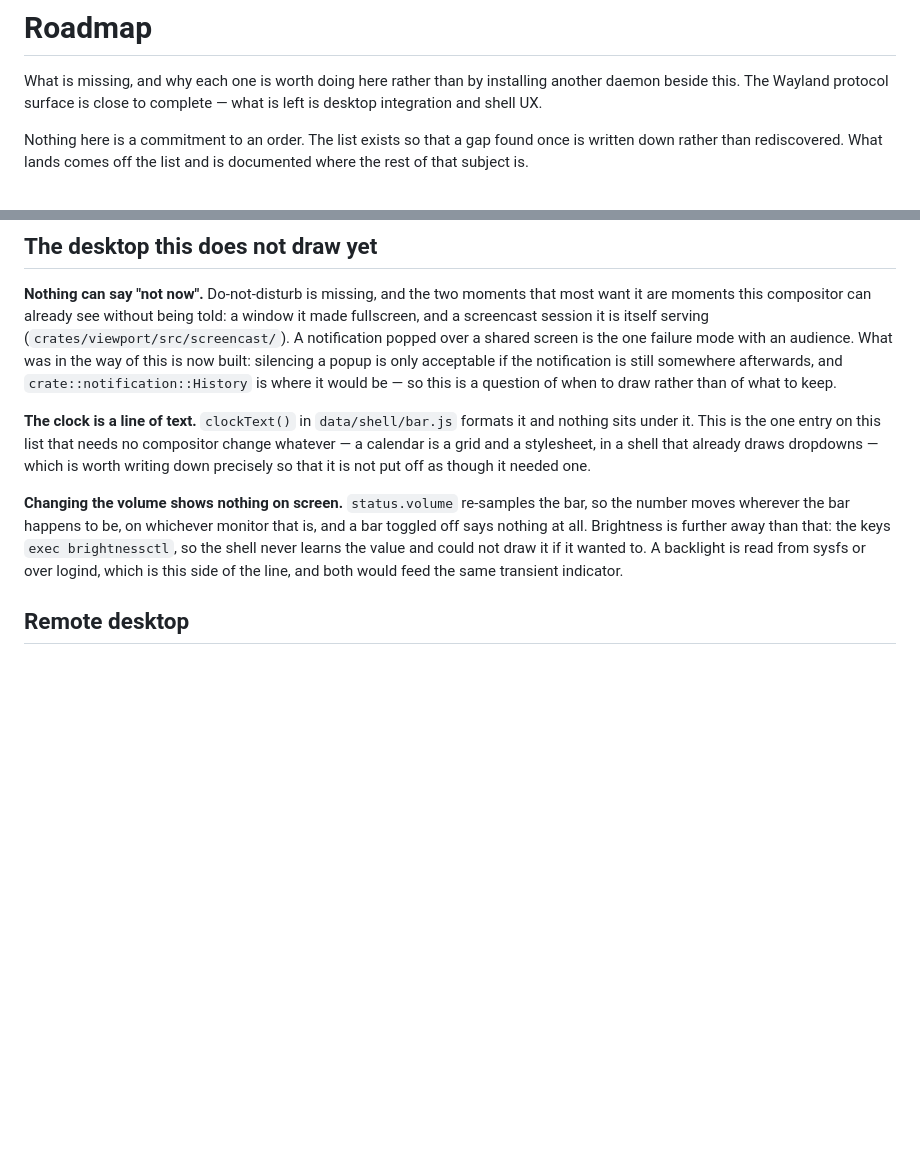
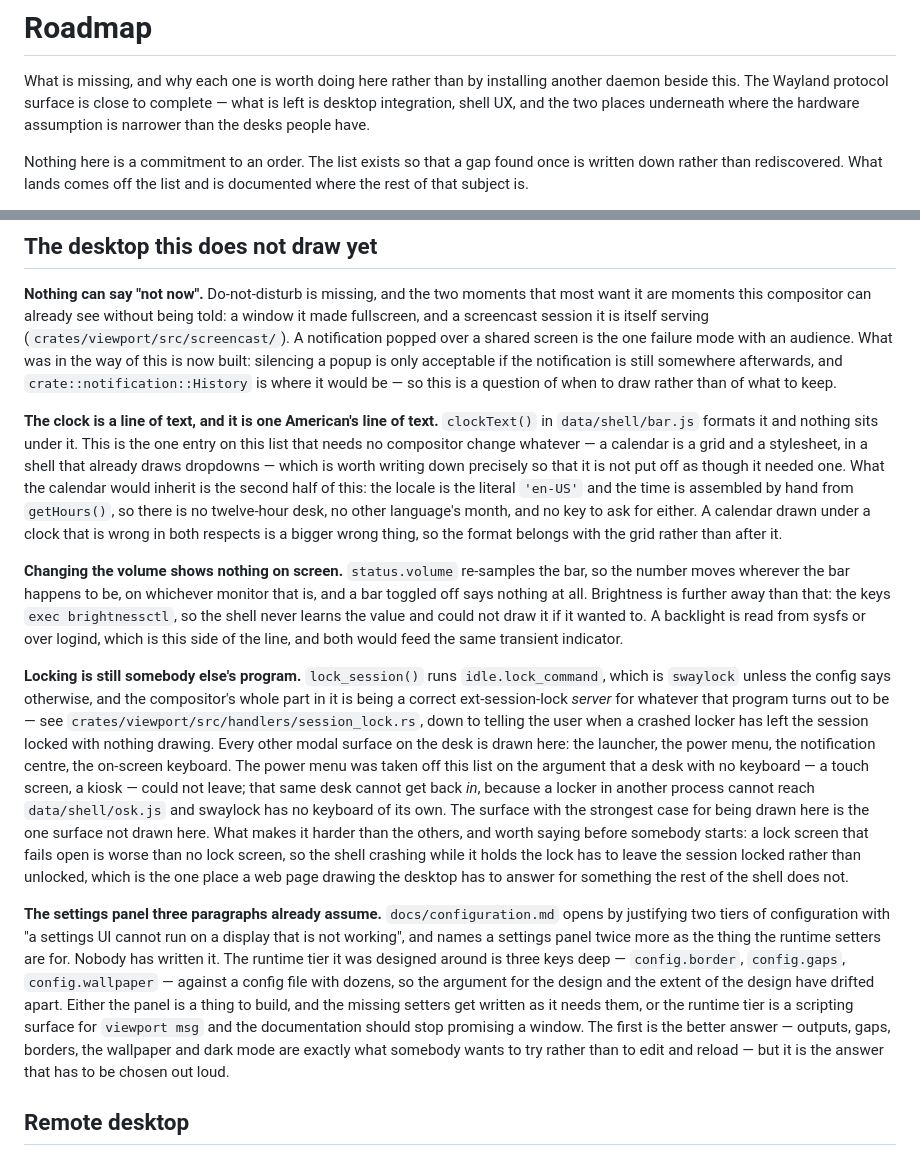
Before and after one commit to codebam/viewport, a Markdown page: docs/roadmap.md, 2 parts joined by grey strips. GitHub-like rendering; blank space fills up the shorter version.

```diff
--- a/docs/roadmap.md
+++ b/docs/roadmap.md
@@ -2,7 +2,9 @@
 
 What is missing, and why each one is worth doing here rather than by
 installing another daemon beside this. The Wayland protocol surface is close to
-complete — what is left is desktop integration and shell UX.
+complete — what is left is desktop integration, shell UX, and the two places
+underneath where the hardware assumption is narrower than the desks people
+have.
 
 Nothing here is a commitment to an order. The list exists so that a gap found
 once is written down rather than rediscovered. What lands comes off the list
@@ -42,11 +44,17 @@ this is now built: silencing a popup is only acceptable if the notification is
 still somewhere afterwards, and `crate::notification::History` is where it
 would be — so this is a question of when to draw rather than of what to keep.
 
-**The clock is a line of text.** `clockText()` in `data/shell/bar.js` formats
-it and nothing sits under it. This is the one entry on this list that needs no
-compositor change whatever — a calendar is a grid and a stylesheet, in a shell
-that already draws dropdowns — which is worth writing down precisely so that
-it is not put off as though it needed one.
+**The clock is a line of text, and it is one American's line of text.**
+`clockText()` in `data/shell/bar.js` formats it and nothing sits under it. This
+is the one entry on this list that needs no compositor change whatever — a
+calendar is a grid and a stylesheet, in a shell that already draws dropdowns —
+which is worth writing down precisely so that it is not put off as though it
+needed one. What the calendar would inherit is the second half of this: the
+locale is the literal `'en-US'` and the time is assembled by hand from
+`getHours()`, so there is no twelve-hour desk, no other language's month, and
+no key to ask for either. A calendar drawn under a clock that is wrong in both
+respects is a bigger wrong thing, so the format belongs with the grid rather
+than after it.
 
 **Changing the volume shows nothing on screen.** `status.volume` re-samples
 the bar, so the number moves wherever the bar happens to be, on whichever
@@ -55,6 +63,39 @@ further away than that: the keys `exec brightnessctl`, so the shell never
 learns the value and could not draw it if it wanted to. A backlight is read
 from sysfs or over logind, which is this side of the line, and both would feed
 the same transient indicator.
+
+**Locking is still somebody else's program.** `lock_session()` runs
+`idle.lock_command`, which is `swaylock` unless the config says otherwise, and
+the compositor's whole part in it is being a correct ext-session-lock *server*
+for whatever that program turns out to be — see
+`crates/viewport/src/handlers/session_lock.rs`, down to telling the user when
+a crashed locker has left the session locked with nothing drawing. Every
+other modal surface on the desk is drawn here: the launcher, the power menu,
+the notification centre, the on-screen keyboard. The power menu was taken off
+this list on the argument that a desk with no keyboard — a touch screen, a
+kiosk — could not leave; that same desk cannot get back *in*, because a
+locker in another process cannot reach `data/shell/osk.js` and swaylock has
+no keyboard of its own. The
+surface with the strongest case for being drawn here is the one surface not
+drawn here. What makes it harder than the others, and worth saying before
+somebody starts: a lock screen that fails open is worse than no lock screen,
+so the shell crashing while it holds the lock has to leave the session locked
+rather than unlocked, which is the one place a web page drawing the desktop
+has to answer for something the rest of the shell does not.
+
+**The settings panel three paragraphs already assume.** `docs/configuration.md`
+opens by justifying two tiers of configuration with "a settings UI cannot run
+on a display that is not working", and names a settings panel twice more as
+the thing the runtime setters are for. Nobody has written it. The runtime tier
+it was designed around is three keys deep — `config.border`, `config.gaps`,
+`config.wallpaper` — against a config file with dozens, so the argument for
+the design and the extent of the design have drifted apart. Either the panel
+is a thing to build, and the missing setters get written as it needs them, or
+the runtime tier is a scripting surface for `viewport msg` and the
+documentation should stop promising a window. The first is the better answer
+— outputs, gaps, borders, the wallpaper and dark mode are exactly what
+somebody wants to try rather than to edit and reload — but it is the answer
+that has to be chosen out loud.
 
 ## Remote desktop
 
```
Also changed, not shown: other parts of docs/roadmap.md (+53 -0 lines).
